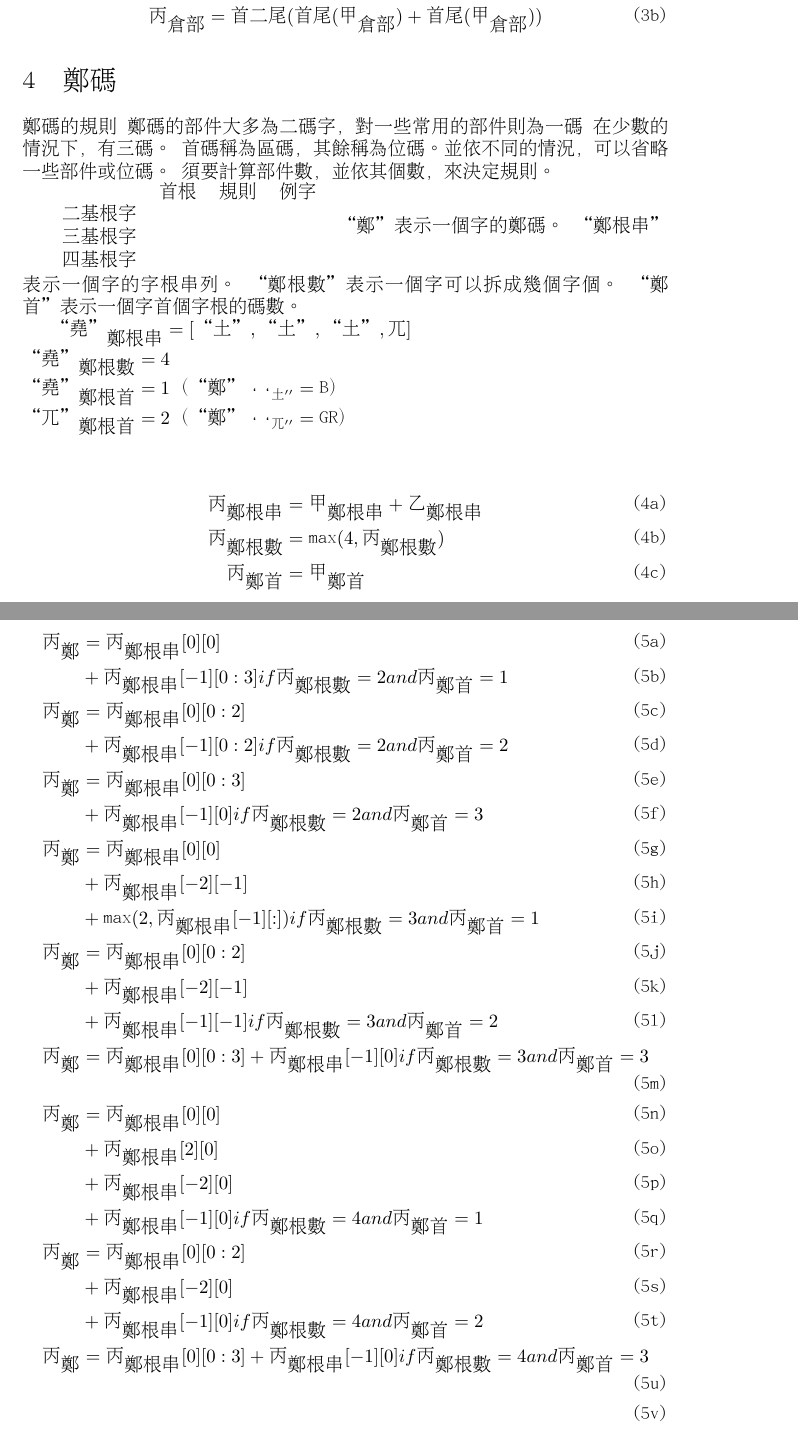
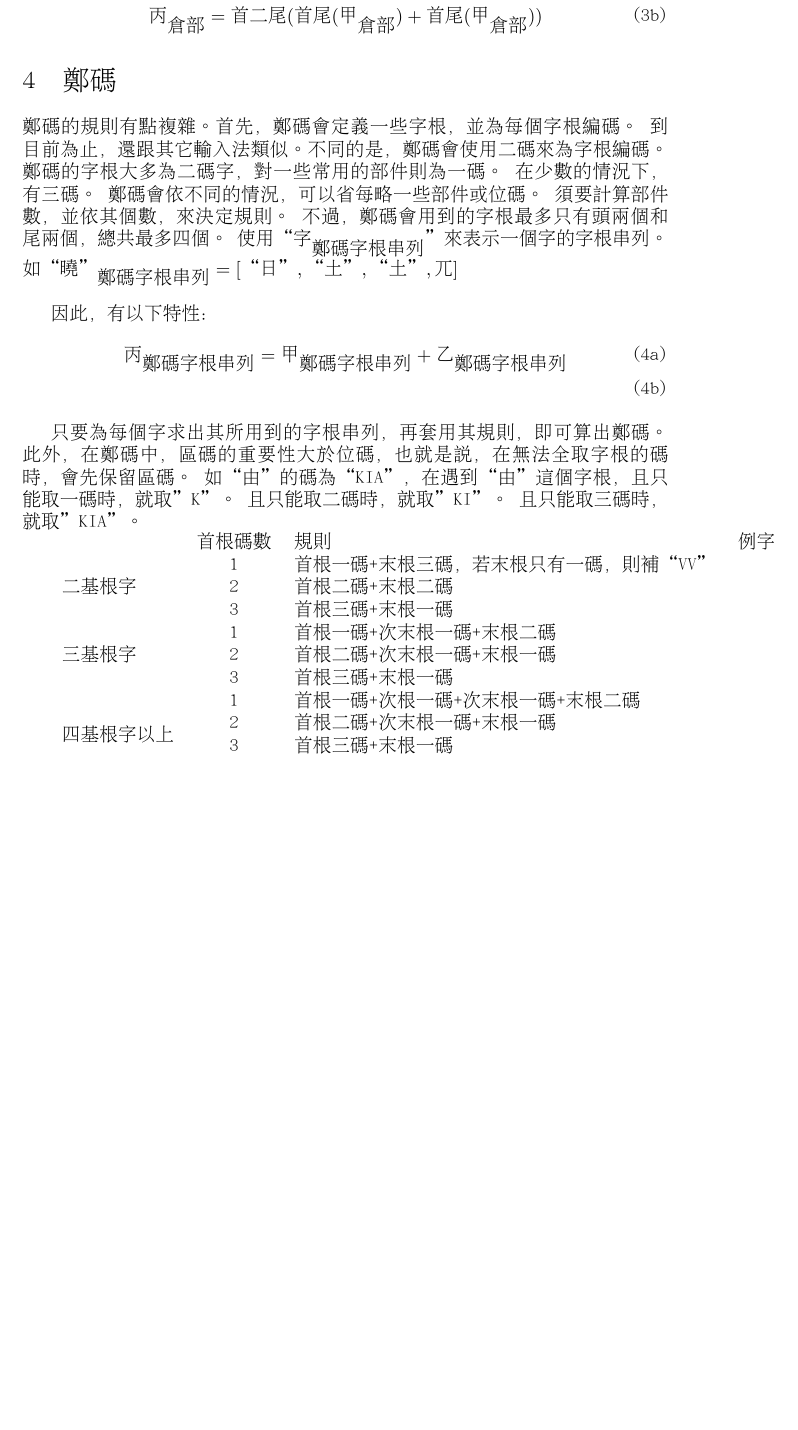
Before and after one commit to xrloong/qiangheng, a LaTeX document (tex/principle.tex): two parts of pages 3 and 4 of 4 before the commit and part of page 3 of 3 after it, the two joined at a grey line, cut so that both start at the same text, the shorter picture padded with empty space. Compiled offline with XeLaTeX; a missing font is replaced by an installed copy or a similar font.

Commit message:
r64 | xrloong | 2009-10-06 15:51:08 +0800 (二, 06 10月 2009) | 1 line
修改鄭碼及倉頡，並稍微排版

```diff
--- a/tex/principle.tex
+++ b/tex/principle.tex
@@ -7,6 +7,7 @@
 \XeTeXlinebreakskip = 0pt plus 1pt
 
 \usepackage{amsmath}
+\usepackage{multirow}
 
 \def\tac{\textasciicircum}
 \title{瑲珩}
@@ -125,62 +139,40 @@ $\mbox{``八''}_{\mbox{倉部}}=HO$\\
 \end{subequations}
 
 \section{鄭碼}
-鄭碼的規則
-鄭碼的部件大多為二碼字，對一些常用的部件則為一碼
+鄭碼的規則有點複雜。首先，鄭碼會定義一些字根，並為每個字根編碼。
+到目前為止，還跟其它輸入法類似。不同的是，鄭碼會使用二碼來為字根編碼。
+鄭碼的字根大多為二碼字，對一些常用的部件則為一碼。
 在少數的情況下，有三碼。
-首碼稱為區碼，其餘稱為位碼。並依不同的情況，可以省略一些部件或位碼。
+鄭碼會依不同的情況，可以省每略一些部件或位碼。
 須要計算部件數，並依其個數，來決定規則。
+不過，鄭碼會用到的字根最多只有頭兩個和尾兩個，總共最多四個。
+使用``$\mbox{字}_{\mbox{鄭碼字根串列}}$''來表示一個字的字根串列。
+如$\mbox{``曉''}_{\mbox{鄭碼字根串列}}=[\mbox{``日''}, \mbox{``土''}, \mbox{``土''}, \mbox{兀}]$\\
 
-\begin{tabular}{llll}
-           & 首根 & 規則 & 例字\\
-  二基根字 & \\
-  三基根字 & \\
-  四基根字 & \\
-\end{tabular}
-``鄭''表示一個字的鄭碼。
-``鄭根串''表示一個字的字根串列。
-``鄭根數''表示一個字可以拆成幾個字個。
-``鄭首''表示一個字首個字根的碼數。
-
-$\mbox{``堯''}_{\mbox{鄭根串}}=[\mbox{``土''}, \mbox{``土''}, \mbox{``土''}, \mbox{兀}]$\\
-$\mbox{``堯''}_{\mbox{鄭根數}}=4$\\
-$\mbox{``堯''}_{\mbox{鄭根首}}=1$（$\mbox{``鄭''}_{``土''}=\mbox{B}$）\\
-$\mbox{``兀''}_{\mbox{鄭根首}}=2$（$\mbox{``鄭''}_{``兀''}=\mbox{GR}$）\\
-
+因此，有以下特性：
 \begin{subequations}
   \begin{align}
-  \mbox{丙}_{\mbox{鄭根串}} &= \mbox{甲}_{\mbox{鄭根串}} + \mbox{乙}_{\mbox{鄭根串}} \\
-%  \mbox{丙}_{\mbox{鄭根數}} &= \max(4, \mbox{甲}_{\mbox{鄭根}} + \mbox{乙}_{\mbox{鄭根}} )\\
-  \mbox{丙}_{\mbox{鄭根數}} &= \max(4, \mbox{丙}_{\mbox{鄭根數}} )\\
-  \mbox{丙}_{\mbox{鄭首}} &= \mbox{甲}_{\mbox{鄭首}}
+  \mbox{丙}_{\mbox{鄭碼字根串列}} &= \mbox{甲}_{\mbox{鄭碼字根串列}} + \mbox{乙}_{\mbox{鄭碼字根串列}} \\
   \end{align}
 \end{subequations}
 
-\begin{subequations}
-  \begin{align}
-  \mbox{丙}_{\mbox{鄭}} &= \mbox{丙}_{\mbox{鄭根串}}[0][0]\\
-      & + \mbox{丙}_{\mbox{鄭根串}}[-1][0:3] if \mbox{丙}_{\mbox{鄭根數}}=2 and \mbox{丙}_{\mbox{鄭首}}=1 \\
-  \mbox{丙}_{\mbox{鄭}} &= \mbox{丙}_{\mbox{鄭根串}}[0][0:2]\\
-      & + \mbox{丙}_{\mbox{鄭根串}}[-1][0:2] if \mbox{丙}_{\mbox{鄭根數}}=2 and \mbox{丙}_{\mbox{鄭首}}=2 \\
-  \mbox{丙}_{\mbox{鄭}} &= \mbox{丙}_{\mbox{鄭根串}}[0][0:3]\\
-      & + \mbox{丙}_{\mbox{鄭根串}}[-1][0] if \mbox{丙}_{\mbox{鄭根數}}=2 and \mbox{丙}_{\mbox{鄭首}}=3 \\
-  \mbox{丙}_{\mbox{鄭}} &= \mbox{丙}_{\mbox{鄭根串}}[0][0]\\
-      & + \mbox{丙}_{\mbox{鄭根串}}[-2][-1]\\
-      & + \max(2, \mbox{丙}_{\mbox{鄭根串}}[-1][:]) if \mbox{丙}_{\mbox{鄭根數}}=3 and \mbox{丙}_{\mbox{鄭首}}=1 \\
-  \mbox{丙}_{\mbox{鄭}} &= \mbox{丙}_{\mbox{鄭根串}}[0][0:2]\\
-      & + \mbox{丙}_{\mbox{鄭根串}}[-2][-1]\\
-      & + \mbox{丙}_{\mbox{鄭根串}}[-1][-1] if \mbox{丙}_{\mbox{鄭根數}}=3 and \mbox{丙}_{\mbox{鄭首}}=2 \\
-  \mbox{丙}_{\mbox{鄭}} &= \mbox{丙}_{\mbox{鄭根串}}[0][0:3]+\mbox{丙}_{\mbox{鄭根串}}[-1][0]
-      if \mbox{丙}_{\mbox{鄭根數}}=3 and \mbox{丙}_{\mbox{鄭首}}=3\\
-  \mbox{丙}_{\mbox{鄭}} &= \mbox{丙}_{\mbox{鄭根串}}[0][0]\\
-      & + \mbox{丙}_{\mbox{鄭根串}}[2][0]\\
-      & + \mbox{丙}_{\mbox{鄭根串}}[-2][0]\\
-      & + \mbox{丙}_{\mbox{鄭根串}}[-1][0] if \mbox{丙}_{\mbox{鄭根數}}=4 and \mbox{丙}_{\mbox{鄭首}}=1\\
-  \mbox{丙}_{\mbox{鄭}} &= \mbox{丙}_{\mbox{鄭根串}}[0][0:2]\\
-      & + \mbox{丙}_{\mbox{鄭根串}}[-2][0]\\
-      & + \mbox{丙}_{\mbox{鄭根串}}[-1][0] if \mbox{丙}_{\mbox{鄭根數}}=4 and \mbox{丙}_{\mbox{鄭首}}=2\\
-  \mbox{丙}_{\mbox{鄭}} &= \mbox{丙}_{\mbox{鄭根串}}[0][0:3]+\mbox{丙}_{\mbox{鄭根串}}[-1][0]
-      if \mbox{丙}_{\mbox{鄭根數}}=4 and \mbox{丙}_{\mbox{鄭首}}=3\\
-  \end{align}
-\end{subequations}
+只要為每個字求出其所用到的字根串列，再套用其規則，即可算出鄭碼。
+此外，在鄭碼中，區碼的重要性大於位碼，也就是說，在無法全取字根的碼時，會先保留區碼。
+如``由''的碼為``KIA''，在遇到``由''這個字根，且只能取一碼時，就取''K''。
+且只能取二碼時，就取''KI''。
+且只能取三碼時，就取''KIA''。
+
+\begin{tabular}{lcll}
+           & 首根碼數 & 規則 & 例字\\
+  \multirow{3}{*}{二基根字} & 1 & 首根一碼+末根三碼，若末根只有一碼，則補``VV''\\
+  & 2 & 首根二碼+末根二碼\\
+  & 3 & 首根三碼+末根一碼\\
+  \multirow{3}{*}{三基根字} & 1 & 首根一碼+次末根一碼+末根二碼\\
+  & 2 & 首根二碼+次末根一碼+末根一碼\\
+  & 3 & 首根三碼+末根一碼\\
+  \multirow{4}{*}{四基根字以上} & 1 & 首根一碼+次根一碼+次末根一碼+末根二碼\\
+  & 2 & 首根二碼+次末根一碼+末根一碼\\
+  & 3 & 首根三碼+末根一碼\\
+\end{tabular}
+
 \end{document}
```
Also changed, not shown: tex/principle.tex (33 more changed lines).
